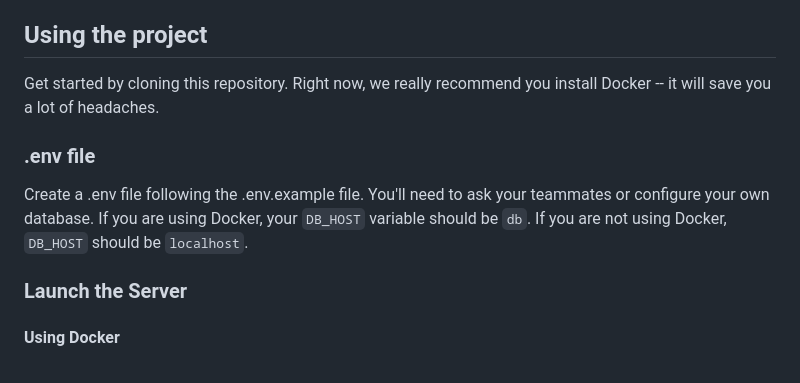
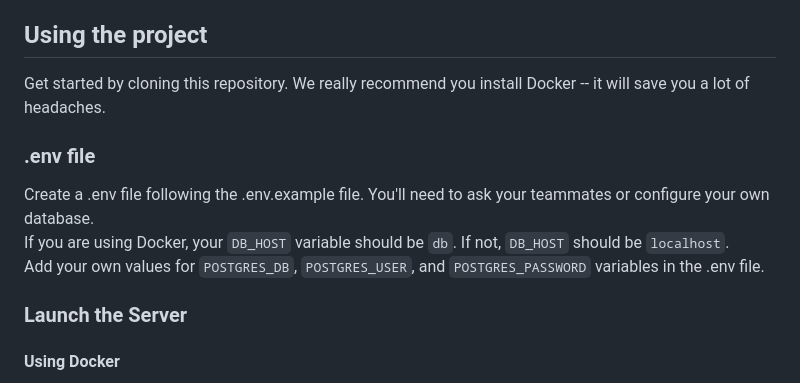
Before and after one commit to jfuterman/Personal-Finance-Track-SWE-Group-6, a Markdown page: readme.md, the part around the change. Rendered like a GitHub page.

```diff
--- a/readme.md
+++ b/readme.md
@@ -16,11 +16,13 @@ We use Docker to manage development.
 
 ## Using the project
 
-Get started by cloning this repository. Right now, we really recommend you install Docker -- it will save you a lot of headaches.
+Get started by cloning this repository. We really recommend you install Docker -- it will save you a lot of headaches.
 
 ### .env file
 
-Create a .env file following the .env.example file. You'll need to ask your teammates or configure your own database. If you are using Docker, your `DB_HOST` variable should be `db`. If you are not using Docker, `DB_HOST` should be `localhost`.
+Create a .env file following the .env.example file. You'll need to ask your teammates or configure your own database. \
+If you are using Docker, your `DB_HOST` variable should be `db`. If not, `DB_HOST` should be `localhost`.\
+Add your own values for `POSTGRES_DB`, `POSTGRES_USER`, and `POSTGRES_PASSWORD` variables in the .env file.
 
 ### Launch the Server
 
```
